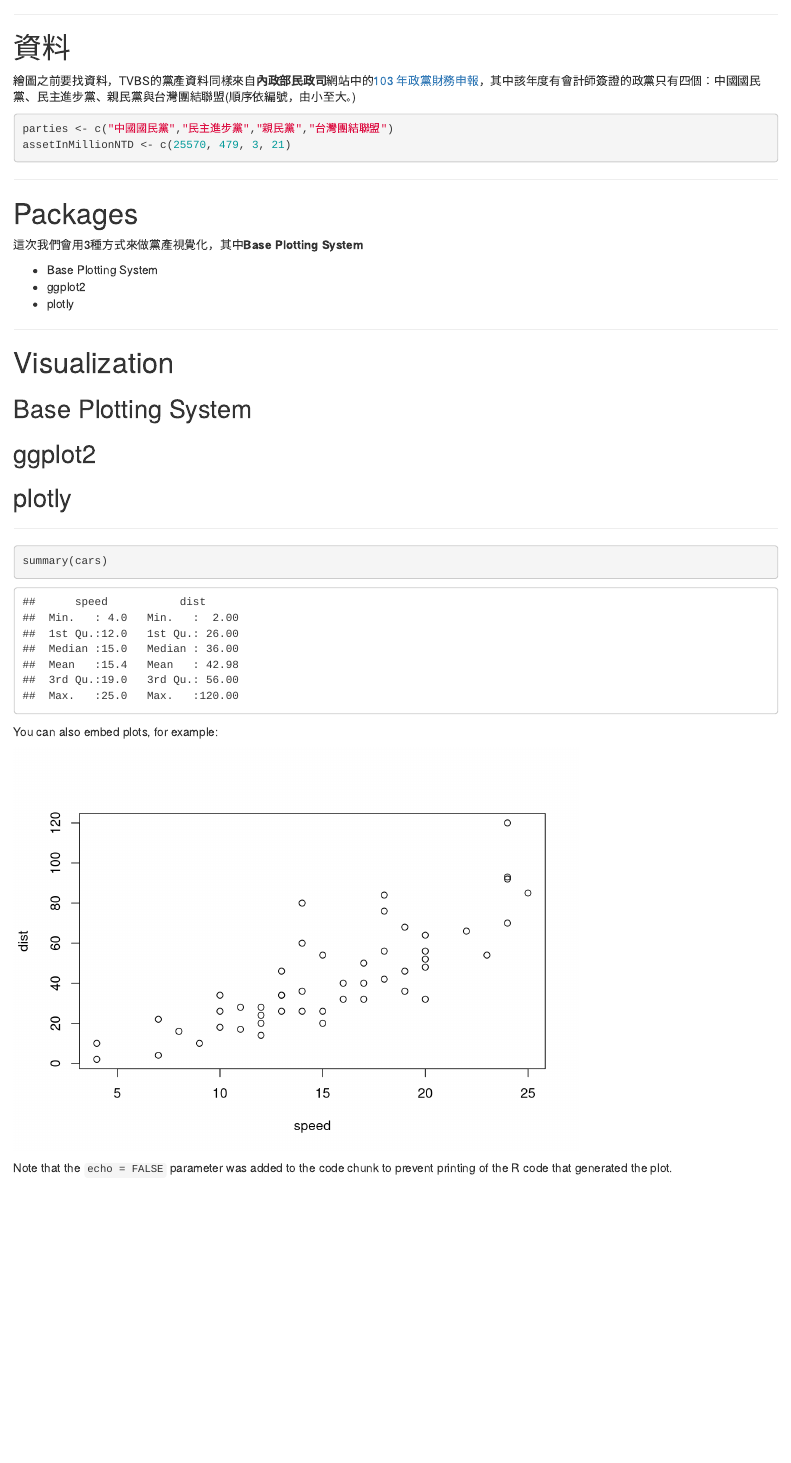
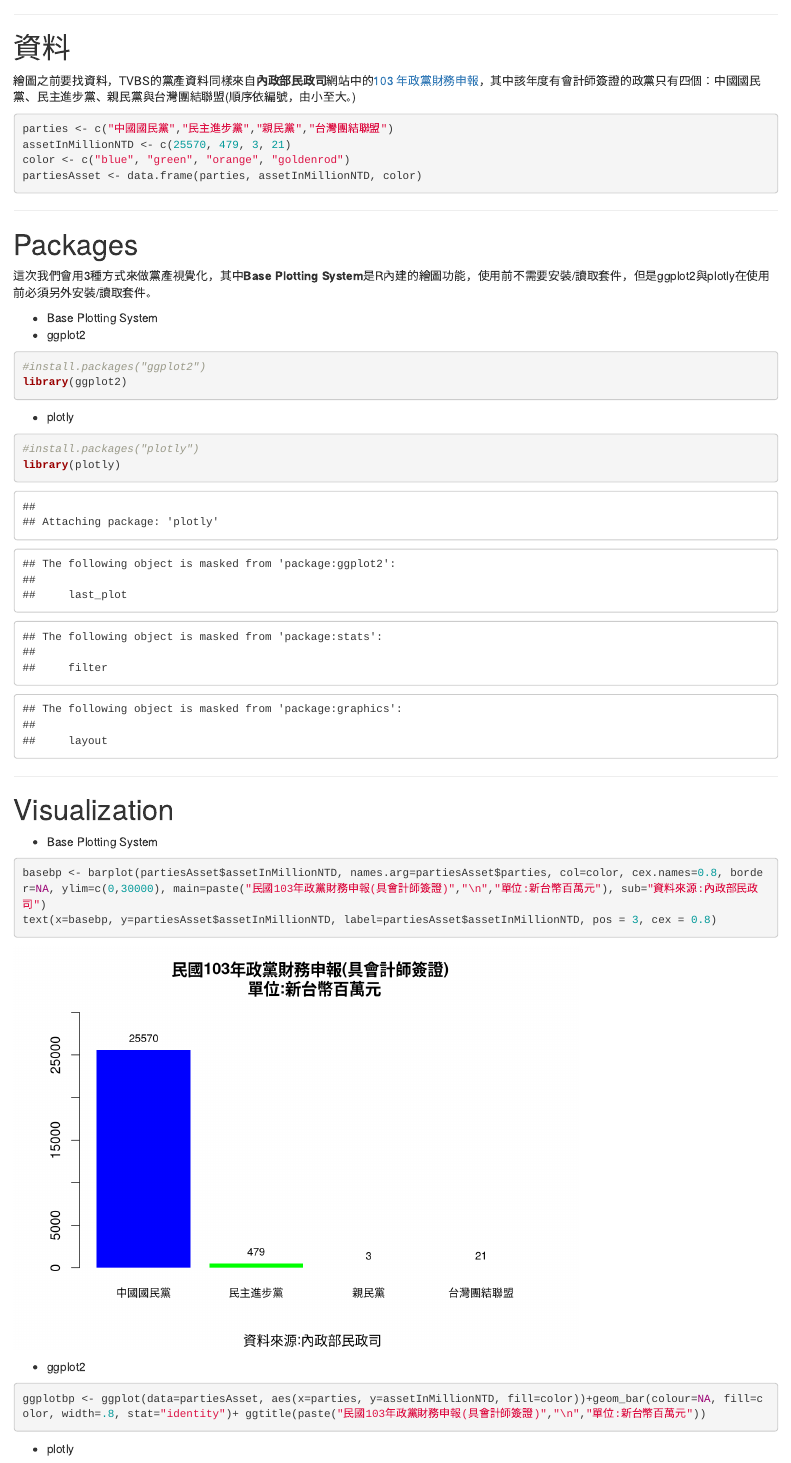
Before and after one commit to yaojenkuo/ApplicationInR, an R Markdown document (assetsPartiesTW/assetsPartiesTW.Rmd): the page in a window 1100 px wide, from 300 px down. Rendered offline with R 4.5, knitr and Pandoc, with nearby package versions.

Commit message:
reivised assetsPartiesTW

````diff
--- a/assetsPartiesTW/assetsPartiesTW.Rmd
+++ b/assetsPartiesTW/assetsPartiesTW.Rmd
@@ -22,38 +22,48 @@ TVBS新聞在2015/12/24 20:59(更新時間 2015/12/25 20:50)發布的新聞**選
 ```{r}
 parties <- c("中國國民黨","民主進步黨","親民黨","台灣團結聯盟")
 assetInMillionNTD <- c(25570, 479, 3, 21)
+color <- c("blue", "green", "orange", "goldenrod")
+partiesAsset <- data.frame(parties, assetInMillionNTD, color)
 ```
 
 ---
 
 # Packages
 
-這次我們會用3種方式來做黨產視覺化，其中**Base Plotting System**
+這次我們會用3種方式來做黨產視覺化，其中**Base Plotting System**是R內建的繪圖功能，使用前不需要安裝/讀取套件，但是ggplot2與plotly在使用前必須另外安裝/讀取套件。
 
 * Base Plotting System
 * ggplot2
+
+```{r}
+#install.packages("ggplot2")
+library(ggplot2)
+```
+
 * plotly
+
+```{r}
+#install.packages("plotly")
+library(plotly)
+```
 
 ---
 
 # Visualization
 
-## Base Plotting System
+* Base Plotting System
 
-## ggplot2
+```{r}
+basebp <- barplot(partiesAsset$assetInMillionNTD, names.arg=partiesAsset$parties, col=color, cex.names=0.8, border=NA, ylim=c(0,30000), main=paste("民國103年政黨財務申報(具會計師簽證)","\n","單位:新台幣百萬元"), sub="資料來源:內政部民政司")
+text(x=basebp, y=partiesAsset$assetInMillionNTD, label=partiesAsset$assetInMillionNTD, pos = 3, cex = 0.8)
+```
 
-## plotly
+* ggplot2
+
+```{r}
+ggplotbp <- ggplot(data=partiesAsset, aes(x=parties, y=assetInMillionNTD, fill=color))+geom_bar(colour=NA, fill=color, width=.8, stat="identity")+ ggtitle(paste("民國103年政黨財務申報(具會計師簽證)","\n","單位:新台幣百萬元"))
+```
+
+* plotly
 
 ---
-
-```{r}
-summary(cars)
-```
-
-You can also embed plots, for example:
-
-```{r, echo=FALSE}
-plot(cars)
-```
-
-Note that the `echo = FALSE` parameter was added to the code chunk to prevent printing of the R code that generated the plot.
````
